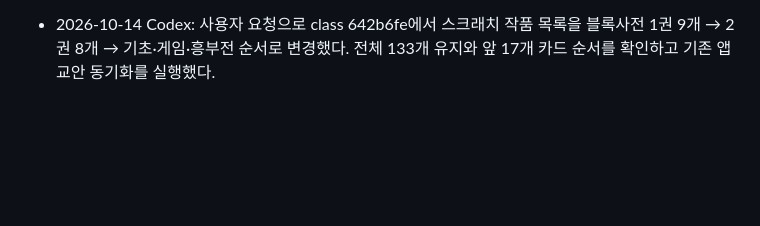
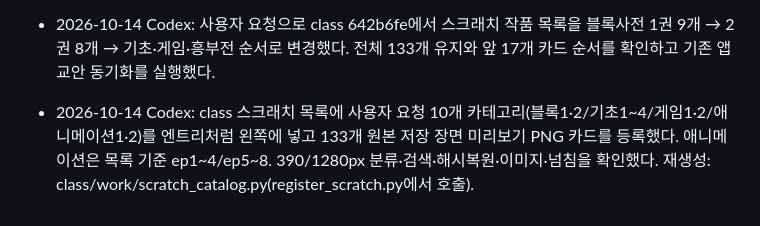
Before and after one commit to patrickdfg/codingharu-app, a Markdown page: AGENTS.md, the part around the change. GitHub-like rendering; blank space fills up the shorter version.

Commit message:
docs: record Scratch book sidebar and thumbnail cards

```diff
--- a/AGENTS.md
+++ b/AGENTS.md
@@ -184,3 +184,5 @@ curl -s https://patrickdfg.github.io/codingharu-app/version.json
   229개 페이지·파일/링크·기존 기록 보존 검사, 390/1280px 대표 32개 화면·저장 복원·검색·다운로드를 확인했다. 앱 동기화 성공, 554개 새 페이지/다운로드의 암호화 파일 존재와 크기 확인. 실제 작품 전체 플레이·학생 서버·실물 태블릿은 미확인. 흥부전 두 폴더 19개는 동일하며 1·2권 경계는 원본에 없어 ep1~8로 표시. 자세한 내용은 class/work/scratch-separation-verification.md.
 
 - 2026-10-14 Codex: 사용자 요청으로 class 642b6fe에서 스크래치 작품 목록을 블록사전 1권 9개 → 2권 8개 → 기초·게임·흥부전 순서로 변경했다. 전체 133개 유지와 앞 17개 카드 순서를 확인하고 기존 앱 교안 동기화를 실행했다.
+
+- 2026-10-14 Codex: class 스크래치 목록에 사용자 요청 10개 카테고리(블록1·2/기초1~4/게임1·2/애니메이션1·2)를 엔트리처럼 왼쪽에 넣고 133개 원본 저장 장면 미리보기 PNG 카드를 등록했다. 애니메이션은 목록 기준 ep1~4/ep5~8. 390/1280px 분류·검색·해시복원·이미지·넘침을 확인했다. 재생성: class/work/scratch_catalog.py(register_scratch.py에서 호출).
```
